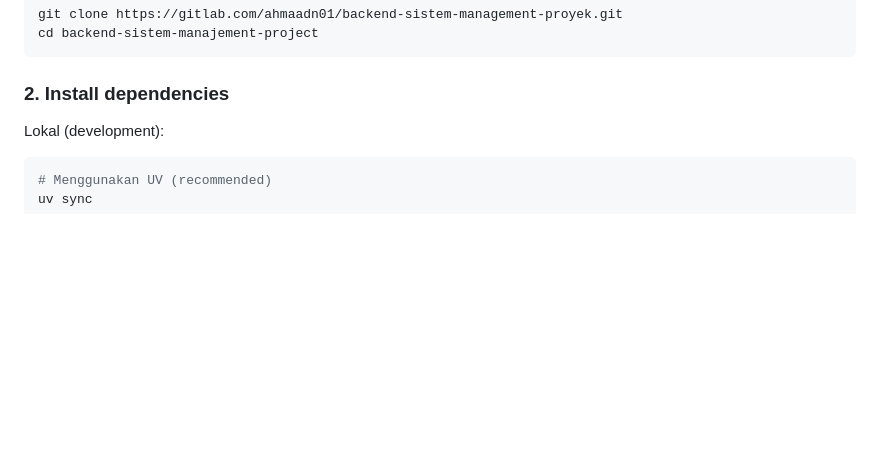
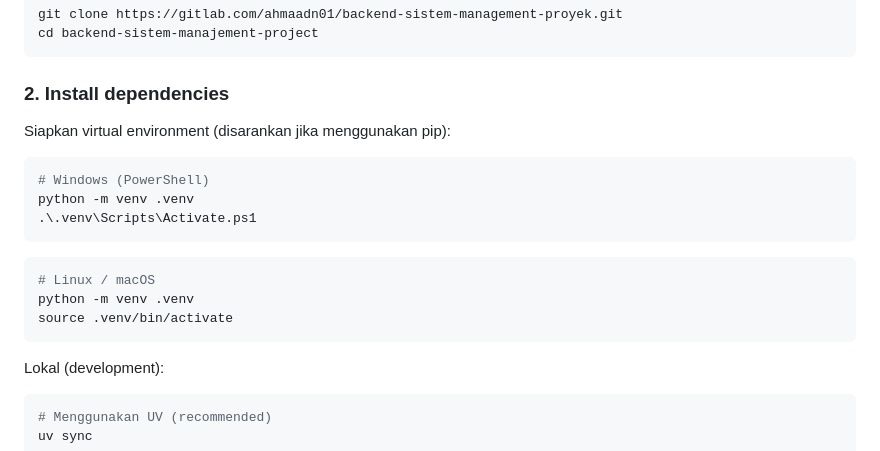
Before and after one commit to ahmaadn/sistem-manajement-proyek, a Markdown page: README.md, the part around the change. GitHub-like rendering; blank space fills up the shorter version.

Commit message:
docs: update README to include virtual environment setup instructions

````diff
--- a/README.md
+++ b/README.md
@@ -38,6 +38,21 @@ cd backend-sistem-manajement-project
 ```
 
 ### 2. Install dependencies
+
+Siapkan virtual environment (disarankan jika menggunakan pip):
+
+```powershell
+# Windows (PowerShell)
+python -m venv .venv
+.\.venv\Scripts\Activate.ps1
+```
+
+```bash
+# Linux / macOS
+python -m venv .venv
+source .venv/bin/activate
+```
+
 Lokal (development):
 ```bash
 # Menggunakan UV (recommended)
````
